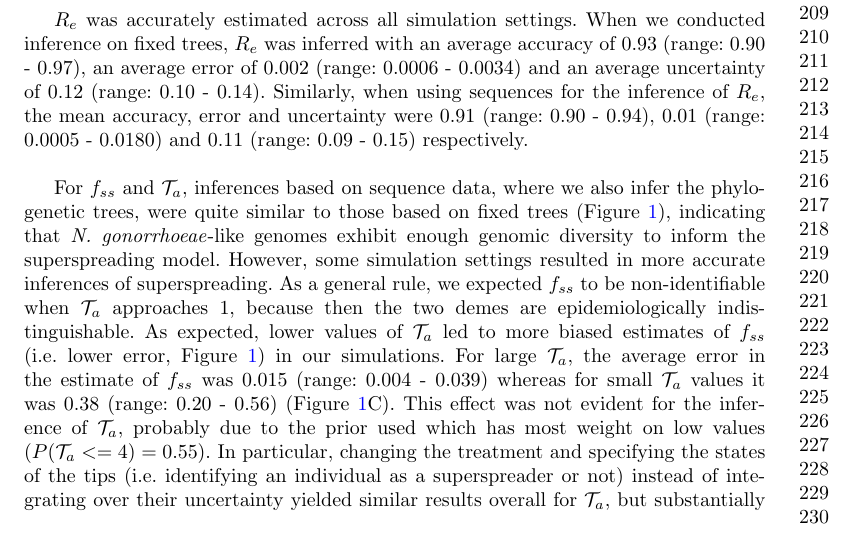
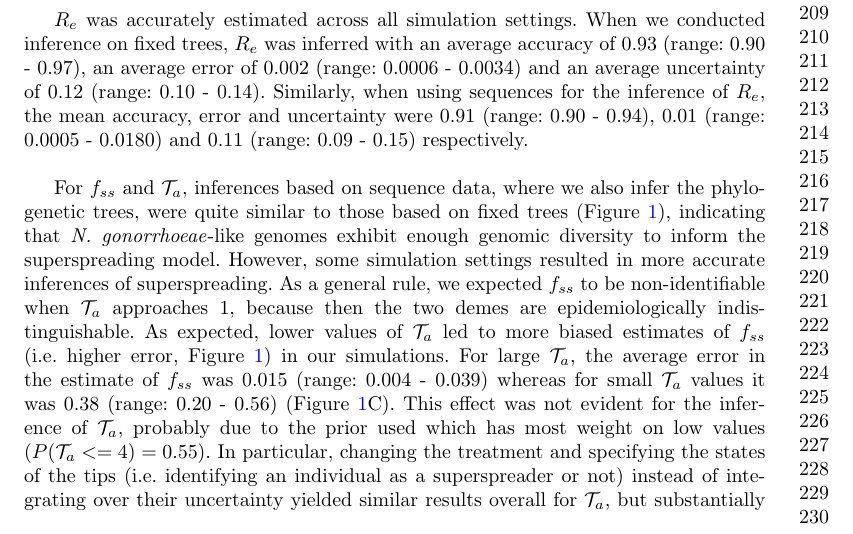
Before and after one commit to sebastianduchene/Paper_superspreading, a LaTeX paper (sn-article.tex): part of page 5 of 22, cut so that both start at the same text. Compiled offline with pdfLaTeX.

Commit message:
Updates from Overleaf

```diff
--- a/sn-article.tex
+++ b/sn-article.tex
@@ -210,7 +210,7 @@ We analysed two types of data (trees and sequences) in BEAST2 using a novel pack
 
 $R_{e}$ was accurately estimated across all simulation settings. When we conducted inference on fixed trees, $R_{e}$ was inferred with an average accuracy of 0.93 (range: 0.90 - 0.97), an average error of 0.002 (range: 0.0006 - 0.0034) and an average uncertainty of 0.12 (range: 0.10 - 0.14). Similarly, when using sequences for the inference of $R_{e}$, the mean accuracy, error and uncertainty were 0.91 (range: 0.90 - 0.94), 0.01 (range: 0.0005 - 0.0180) and 0.11 (range: 0.09 - 0.15) respectively. \newline
 
-For $f_{ss}$ and $\mathcal{T}_a$, inferences based on sequence data, where we also infer the phylogenetic trees, were quite similar to those based on fixed trees (Figure \ref{fig-simulations}), indicating that \textit{N. gonorrhoeae}-like genomes exhibit enough genomic diversity to inform the superspreading model. However, some simulation settings resulted in more accurate inferences of superspreading. As a general rule, we expected $f_{ss}$ to be non-identifiable when $\mathcal{T}_a$ approaches 1, because then the two demes are epidemiologically indistinguishable. As expected, lower values of $\mathcal{T}_a$ led to more biased estimates of $f_{ss}$ (i.e. lower error, Figure \ref{fig-simulations}) in our simulations. For large $\mathcal{T}_a$, the average error in the estimate of $f_{ss}$ was 0.015 (range: 0.004 - 0.039) whereas for small $\mathcal{T}_a$ values it was 0.38 (range: 0.20 - 0.56) (Figure \ref{fig-simulations}C). This effect was not evident for the inference of $\mathcal{T}_a$, probably due to the prior used which has most weight on low values ($P(\mathcal{T}_a <= 4) = 0.55$). In particular, changing the treatment and specifying the states of the tips (i.e. identifying an individual as a superspreader or not) instead of integrating over their uncertainty yielded similar results overall for $\mathcal{T}_a$, but substantially reduced error and uncertainty in the inference of $f_{ss}$ (Figure S1).   \newline
+For $f_{ss}$ and $\mathcal{T}_a$, inferences based on sequence data, where we also infer the phylogenetic trees, were quite similar to those based on fixed trees (Figure \ref{fig-simulations}), indicating that \textit{N. gonorrhoeae}-like genomes exhibit enough genomic diversity to inform the superspreading model. However, some simulation settings resulted in more accurate inferences of superspreading. As a general rule, we expected $f_{ss}$ to be non-identifiable when $\mathcal{T}_a$ approaches 1, because then the two demes are epidemiologically indistinguishable. As expected, lower values of $\mathcal{T}_a$ led to more biased estimates of $f_{ss}$ (i.e. higher error, Figure \ref{fig-simulations}) in our simulations. For large $\mathcal{T}_a$, the average error in the estimate of $f_{ss}$ was 0.015 (range: 0.004 - 0.039) whereas for small $\mathcal{T}_a$ values it was 0.38 (range: 0.20 - 0.56) (Figure \ref{fig-simulations}C). This effect was not evident for the inference of $\mathcal{T}_a$, probably due to the prior used which has most weight on low values ($P(\mathcal{T}_a <= 4) = 0.55$). In particular, changing the treatment and specifying the states of the tips (i.e. identifying an individual as a superspreader or not) instead of integrating over their uncertainty yielded similar results overall for $\mathcal{T}_a$, but substantially reduced error and uncertainty in the inference of $f_{ss}$ (Figure S1).   \newline
 
 \begin{figure}[H]
     \centering
```
